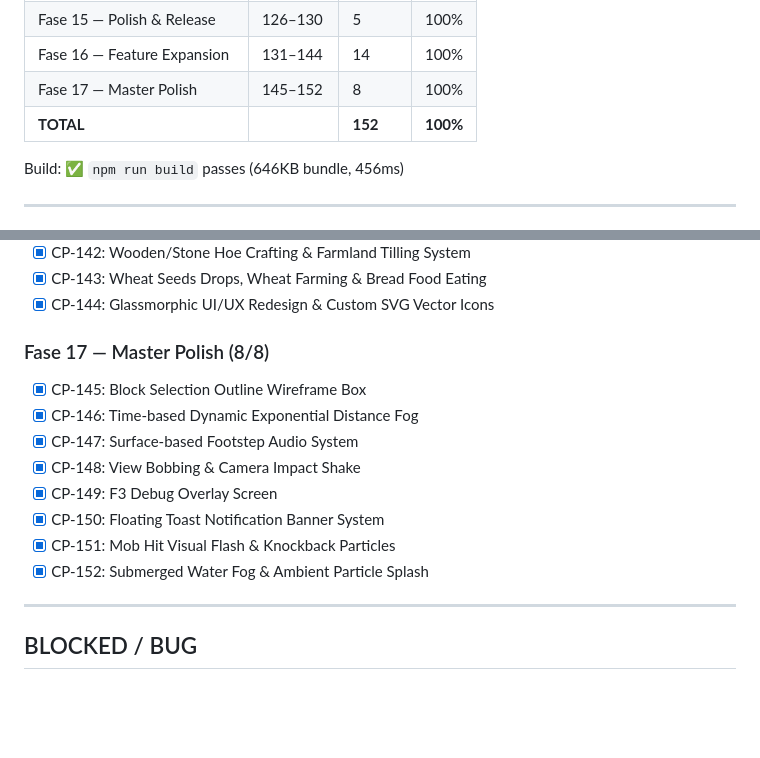
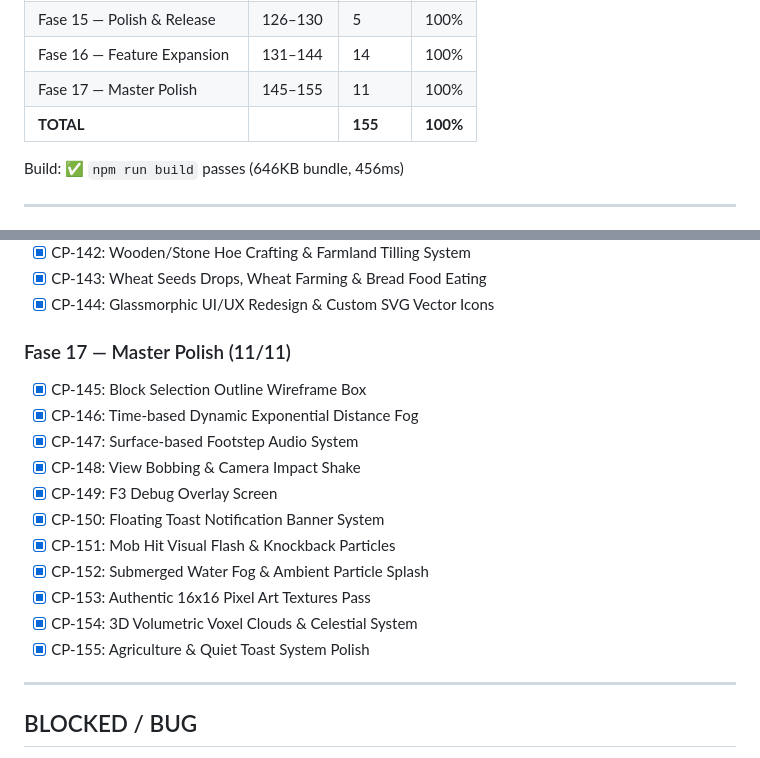
Before and after one commit to Gavinnaufal/minecraft-lite, a Markdown page: docs/06_TASK_BOARD.md, 2 parts joined by grey strips. Drawn GitHub-style; blank space fills up the shorter version.

```diff
--- a/docs/06_TASK_BOARD.md
+++ b/docs/06_TASK_BOARD.md
@@ -20,8 +20,8 @@
 | Fase 14 — Multiplayer | 121–125 | 5 | 100% |
 | Fase 15 — Polish & Release | 126–130 | 5 | 100% |
 | Fase 16 — Feature Expansion | 131–144 | 14 | 100% |
-| Fase 17 — Master Polish | 145–152 | 8 | 100% |
-| **TOTAL** | | **152** | **100%** |
+| Fase 17 — Master Polish | 145–155 | 11 | 100% |
+| **TOTAL** | | **155** | **100%** |
 
 Build: ✅ `npm run build` passes (646KB bundle, 456ms)
 
@@ -207,7 +207,7 @@ Build: ✅ `npm run build` passes (646KB bundle, 456ms)
 - [x] CP-143: Wheat Seeds Drops, Wheat Farming & Bread Food Eating
 - [x] CP-144: Glassmorphic UI/UX Redesign & Custom SVG Vector Icons
 
-### Fase 17 — Master Polish (8/8)
+### Fase 17 — Master Polish (11/11)
 - [x] CP-145: Block Selection Outline Wireframe Box
 - [x] CP-146: Time-based Dynamic Exponential Distance Fog
 - [x] CP-147: Surface-based Footstep Audio System
@@ -216,6 +216,9 @@ Build: ✅ `npm run build` passes (646KB bundle, 456ms)
 - [x] CP-150: Floating Toast Notification Banner System
 - [x] CP-151: Mob Hit Visual Flash & Knockback Particles
 - [x] CP-152: Submerged Water Fog & Ambient Particle Splash
+- [x] CP-153: Authentic 16x16 Pixel Art Textures Pass
+- [x] CP-154: 3D Volumetric Voxel Clouds & Celestial System
+- [x] CP-155: Agriculture & Quiet Toast System Polish
 
 ---
 
```
Also changed, not shown: README.md (+21 -11 lines), docs/04_ROADMAP.md (+5 -2 lines).
